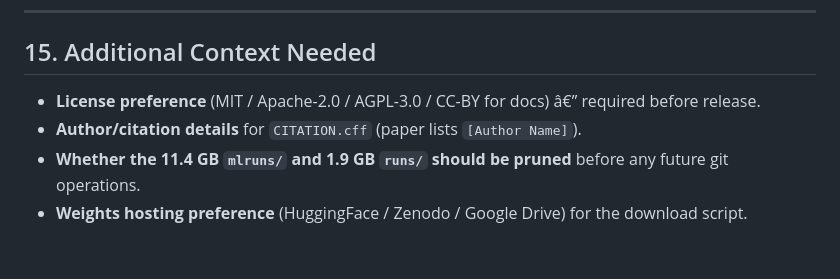
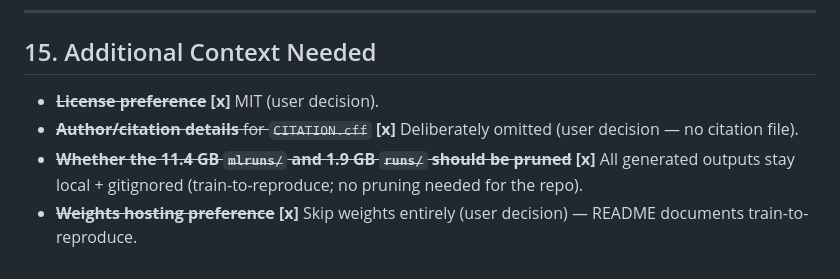
Before and after one commit to eghannoum/archaeological-excavation-detection, a Markdown page: docs/AUDIT.md, the part around one of its changes. Rendered like a GitHub page.

```diff
--- a/docs/AUDIT.md
+++ b/docs/AUDIT.md
@@ -404,7 +408,7 @@ Target: **â‰¥80% coverage** on `scripts/` core modules; CI gates on pass.
 
 ## 15. Additional Context Needed
 
-- **License preference** (MIT / Apache-2.0 / AGPL-3.0 / CC-BY for docs) â€” required before release.
-- **Author/citation details** for `CITATION.cff` (paper lists `[Author Name]`).
-- **Whether the 11.4 GB `mlruns/` and 1.9 GB `runs/` should be pruned** before any future git operations.
-- **Weights hosting preference** (HuggingFace / Zenodo / Google Drive) for the download script.
+- ~~**License preference**~~ **[x]** MIT (user decision).
+- ~~**Author/citation details** for `CITATION.cff`~~ **[x]** Deliberately omitted (user decision — no citation file).
+- ~~**Whether the 11.4 GB `mlruns/` and 1.9 GB `runs/` should be pruned**~~ **[x]** All generated outputs stay local + gitignored (train-to-reproduce; no pruning needed for the repo).
+- ~~**Weights hosting preference**~~ **[x]** Skip weights entirely (user decision) — README documents train-to-reproduce.
```
Also changed, not shown: other parts of docs/AUDIT.md (+27 -23 lines).
